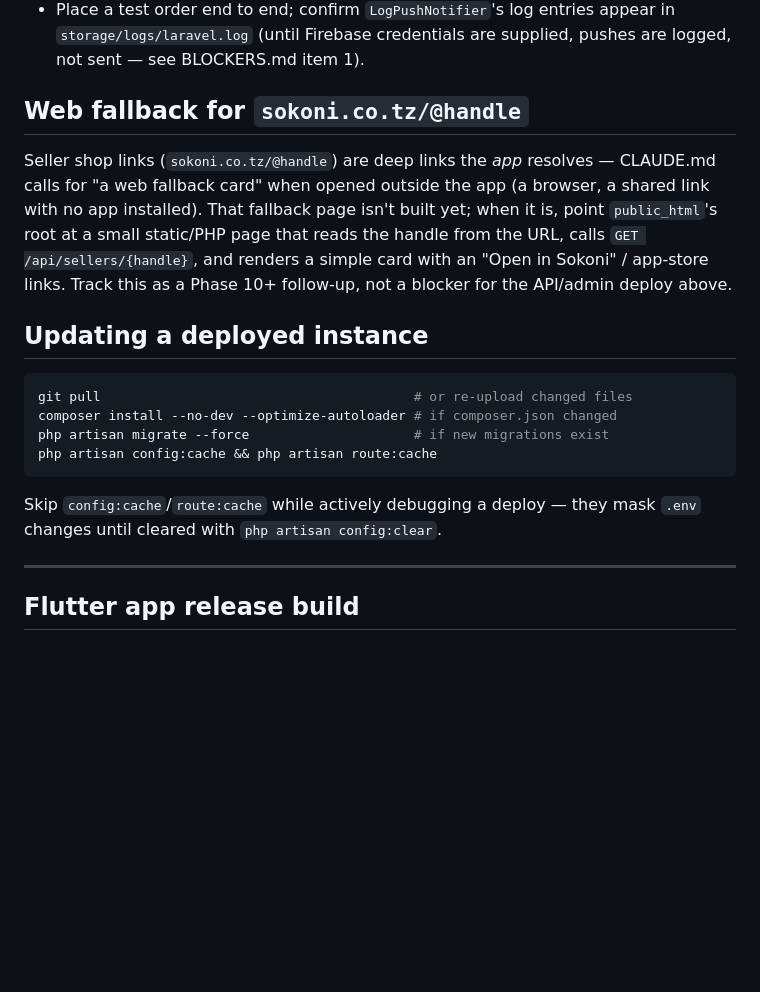
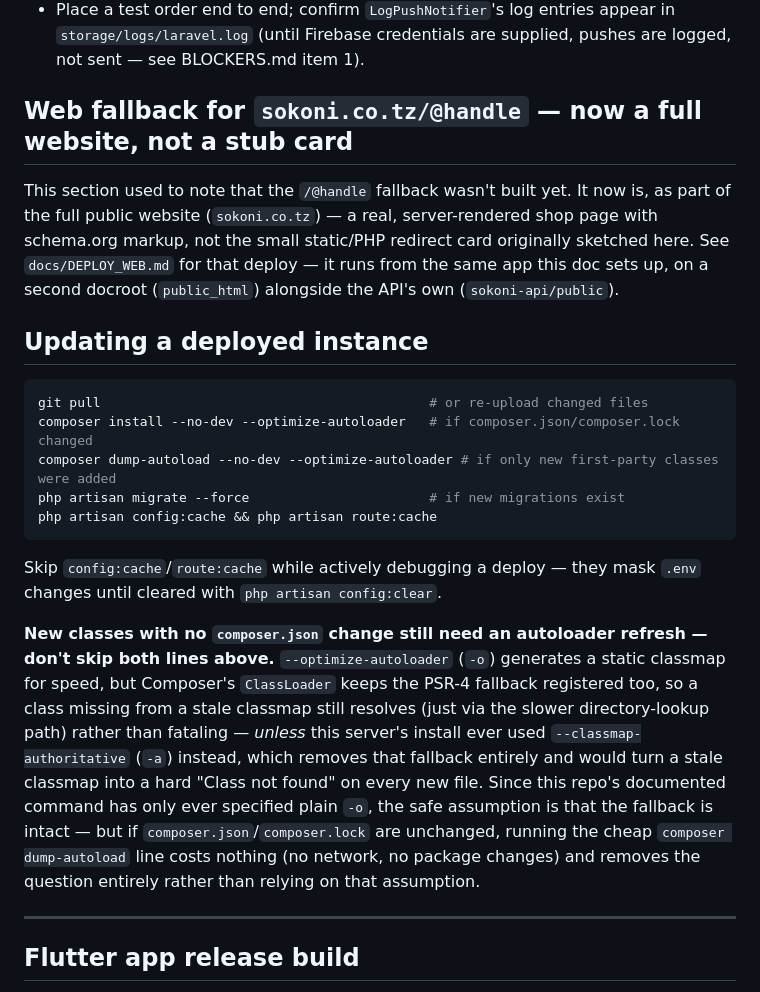
Before and after one commit to Emersonhacker029233/sokoni, a Markdown page: docs/DEPLOY.md, the part around the change. GitHub-like rendering; blank space fills up the shorter version.

````diff
--- a/docs/DEPLOY.md
+++ b/docs/DEPLOY.md
@@ -114,20 +114,23 @@ Once migrated and seeded (or with a manually-created admin row), the Filament ad
 - Upload a product photo through the app or `POST /products/{id}/media`, then confirm the returned URL (`https://sokoni.co.tz/uploads/products/...`) actually loads.
 - Place a test order end to end; confirm `LogPushNotifier`'s log entries appear in `storage/logs/laravel.log` (until Firebase credentials are supplied, pushes are logged, not sent — see BLOCKERS.md item 1).
 
-## Web fallback for `sokoni.co.tz/@handle`
+## Web fallback for `sokoni.co.tz/@handle` — now a full website, not a stub card
 
-Seller shop links (`sokoni.co.tz/@handle`) are deep links the *app* resolves — CLAUDE.md calls for "a web fallback card" when opened outside the app (a browser, a shared link with no app installed). That fallback page isn't built yet; when it is, point `public_html`'s root at a small static/PHP page that reads the handle from the URL, calls `GET /api/sellers/{handle}`, and renders a simple card with an "Open in Sokoni" / app-store links. Track this as a Phase 10+ follow-up, not a blocker for the API/admin deploy above.
+This section used to note that the `/@handle` fallback wasn't built yet. It now is, as part of the full public website (`sokoni.co.tz`) — a real, server-rendered shop page with schema.org markup, not the small static/PHP redirect card originally sketched here. See `docs/DEPLOY_WEB.md` for that deploy — it runs from the same app this doc sets up, on a second docroot (`public_html`) alongside the API's own (`sokoni-api/public`).
 
 ## Updating a deployed instance
 
 ```bash
-git pull                                        # or re-upload changed files
-composer install --no-dev --optimize-autoloader # if composer.json changed
-php artisan migrate --force                     # if new migrations exist
+git pull                                          # or re-upload changed files
+composer install --no-dev --optimize-autoloader   # if composer.json/composer.lock changed
+composer dump-autoload --no-dev --optimize-autoloader # if only new first-party classes were added
+php artisan migrate --force                       # if new migrations exist
 php artisan config:cache && php artisan route:cache
 ```
 
 Skip `config:cache`/`route:cache` while actively debugging a deploy — they mask `.env` changes until cleared with `php artisan config:clear`.
+
+**New classes with no `composer.json` change still need an autoloader refresh — don't skip both lines above.** `--optimize-autoloader` (`-o`) generates a static classmap for speed, but Composer's `ClassLoader` keeps the PSR-4 fallback registered too, so a class missing from a stale classmap still resolves (just via the slower directory-lookup path) rather than fataling — *unless* this server's install ever used `--classmap-authoritative` (`-a`) instead, which removes that fallback entirely and would turn a stale classmap into a hard "Class not found" on every new file. Since this repo's documented command has only ever specified plain `-o`, the safe assumption is that the fallback is intact — but if `composer.json`/`composer.lock` are unchanged, running the cheap `composer dump-autoload` line costs nothing (no network, no package changes) and removes the question entirely rather than relying on that assumption.
 
 ---
 
````
Also changed, not shown: docs/DEPLOY_WEB.md (+15 -3 lines).
